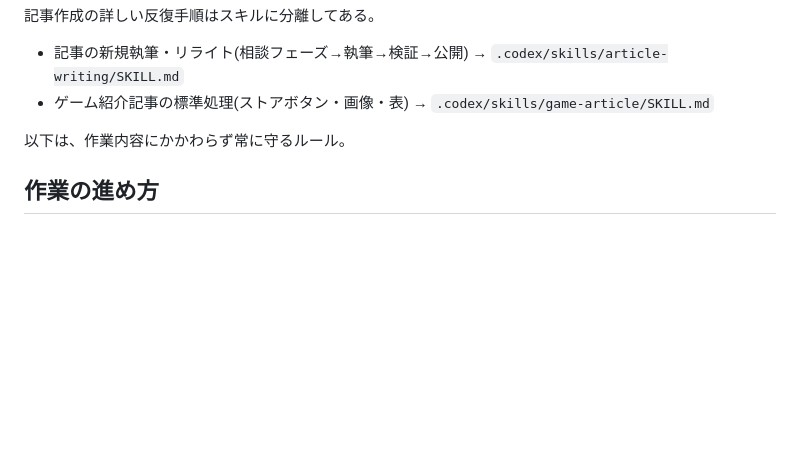
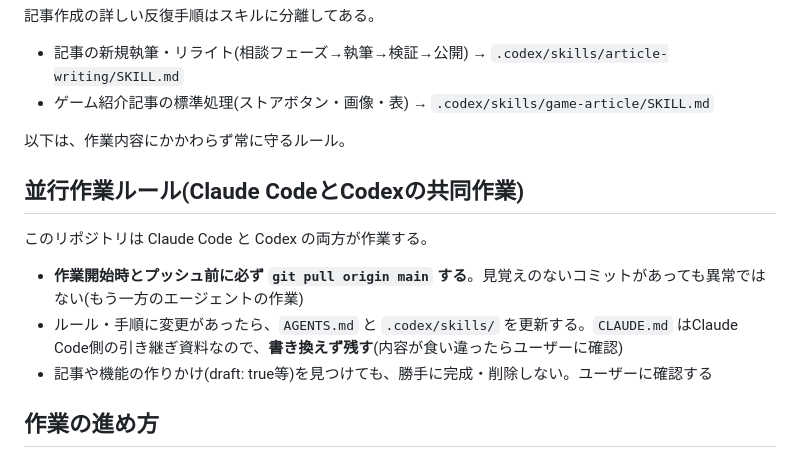
Before and after one commit to kuroroji/giken, a Markdown page: AGENTS.md, the part around the change. Rendered like a GitHub page; blank space fills up the shorter version.

Commit message:
AGENTS.mdに並行作業ルール(pull必須・CLAUDE.md不可侵)を追記
Co-Authored-By: Claude Fable 5 <noreply@anthropic.com>

```diff
--- a/AGENTS.md
+++ b/AGENTS.md
@@ -10,6 +10,14 @@ Astro 5 + TypeScript + Tailwind CSS v4。静的生成・React不使用。
 - ゲーム紹介記事の標準処理(ストアボタン・画像・表) → `.codex/skills/game-article/SKILL.md`
 
 以下は、作業内容にかかわらず常に守るルール。
+
+## 並行作業ルール(Claude CodeとCodexの共同作業)
+
+このリポジトリは Claude Code と Codex の両方が作業する。
+
+- **作業開始時とプッシュ前に必ず `git pull origin main` する**。見覚えのないコミットがあっても異常ではない(もう一方のエージェントの作業)
+- ルール・手順に変更があったら、`AGENTS.md` と `.codex/skills/` を更新する。`CLAUDE.md` はClaude Code側の引き継ぎ資料なので、**書き換えず残す**(内容が食い違ったらユーザーに確認)
+- 記事や機能の作りかけ(draft: true等)を見つけても、勝手に完成・削除しない。ユーザーに確認する
 
 ## 作業の進め方
 
```
